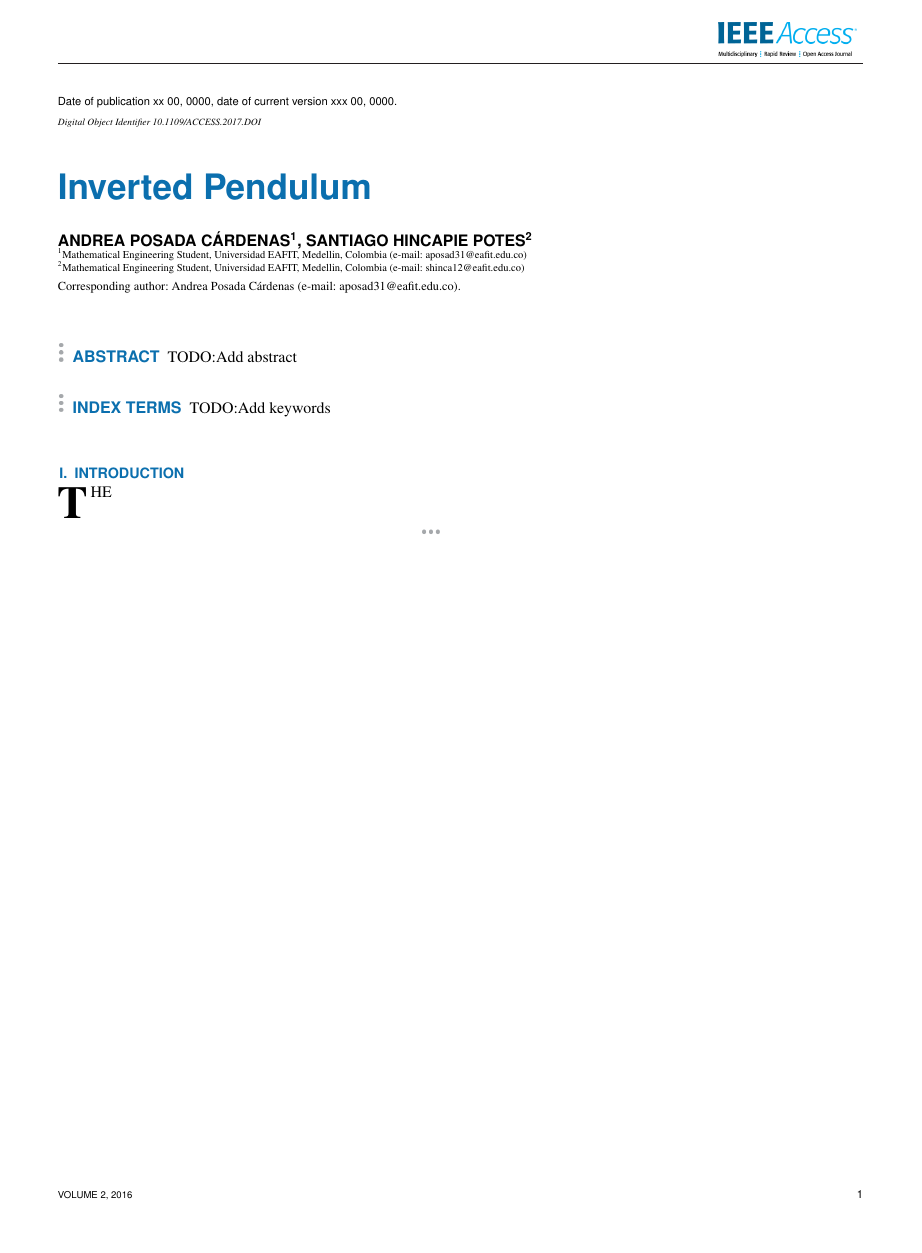
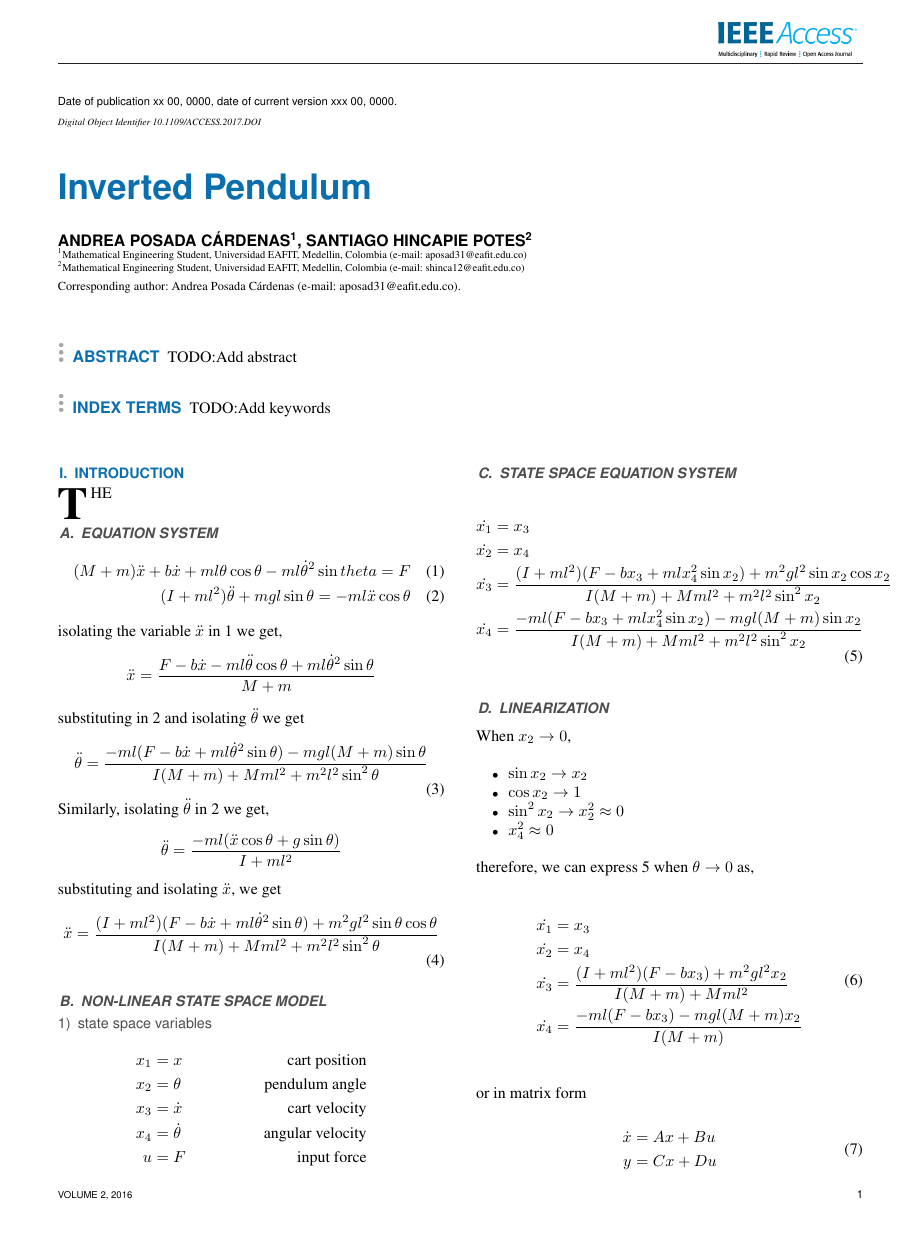
Before and after one commit to anpoc/Inverted-pendulum, a LaTeX paper (report/access.tex): the whole page before the commit and page 1 of 2 after it. Compiled offline with pdfLaTeX; a missing font is replaced by an installed copy or a similar font; a LaTeX package or settings file that is missing is left out.

Commit message:
update report

```diff
--- a/report/access.tex
+++ b/report/access.tex
@@ -42,5 +42,73 @@
 \label{sec:introduction}
 \PARstart{T}{he}
 
-\EOD
+% Not sure the section
+\subsection{Equation system}
+\begin{align}
+  (M + m)\ddot{x} + b\dot{x} + ml\theta\cos{\theta} - ml\dot{\theta}^2\sin{theta}
+     = F \label{eq:NL1} \\
+  (I + ml^2)\ddot{\theta} + mgl\sin{\theta} = -ml\ddot{x}\cos{\theta} \label{eq:NL2}
+\end{align}
+isolating the variable $\ddot{x}$ in~\ref{eq:NL1} we get,
+\[
+  \ddot{x} = \frac{F - b\dot{x} - ml\ddot{\theta}\cos{\theta} + ml\dot{\theta}^2\sin{\theta}}{M + m}
+\]
+substituting in~\ref{eq:NL2} and isolating $\ddot{\theta}$ we get
+\begin{equation}
+  \label{eq:NLddth}
+  \ddot{\theta} = \frac{-ml(F - b\dot{x} + ml\dot{\theta}^2\sin{\theta}) - mgl(M + m)\sin{\theta}}
+       {I(M + m) + Mml^2 + m^2l^2\sin^2{\theta}}
+\end{equation}
+Similarly, isolating $\ddot{\theta}$ in~\ref{eq:NL2} we get,
+\[
+  \ddot{\theta} = \frac{-ml(\ddot{x}\cos{\theta} + g\sin{\theta})}{I + ml^2}
+\]
+substituting and isolating $\ddot{x}$, we get
+\begin{equation}
+  \label{eq:NLddx}
+  \ddot{x} = \frac{(I + ml^2)(F - b\dot{x} + ml\dot{\theta}^2\sin{\theta})
+    + m^2gl^2\sin{\theta}\cos{\theta}}{I(M + m) + Mml^2 + m^2l^2\sin^2{\theta}}
+\end{equation}
 
+\subsection{non-linear state space model}
+\subsubsection{state space variables}
+\begin{align*}
+  x_1 &= x       & \text{cart position}    \\
+  x_2 &= \theta       & \text{pendulum angle}   \\
+  x_3 &= \dot{x} & \text{cart velocity}    \\
+  x_4 &= \dot{\theta} & \text{angular velocity} \\
+  u   &= F       & \text{input force}
+\end{align*}
+\subsection{state space equation system}
+\begin{equation}
+  \label{eq:NLM}
+  \begin{aligned}
+    \dot{x_1} &= x_3 \\
+    \dot{x_2} &= x_4 \\
+    \dot{x_3} &= \frac{(I + ml^2)(F - bx_3 + mlx_4^2\sin{x_2})
+      + m^2gl^2\sin{x_2}\cos{x_2}}{I(M + m) + Mml^2 + m^2l^2\sin^2{x_2}} \\
+    \dot{x_4} &= \frac{-ml(F - bx_3 + mlx_4^2\sin{x_2}) - mgl(M + m)\sin{x_2}}
+       {I(M + m) + Mml^2 + m^2l^2\sin^2{x_2}}
+  \end{aligned}
+\end{equation}
+
+\subsection{linearization}
+When $x_2 \to 0$,
+\begin{itemize}
+  \item $\sin{x_2} \to x_2$
+  \item $\cos{x_2} \to 1$
+  \item $\sin^2{x_2} \to x_2^2 \approx 0$
+  \item $x_4^2 \approx 0$
+\end{itemize}
+therefore, we can express~\ref{eq:NLM} when $\theta \to 0$ as,
+\begin{equation}
+  \label{eq:LME}
+  \begin{aligned}
+    \dot{x_1} &= x_3 \\
+    \dot{x_2} &= x_4 \\
+    \dot{x_3} &= \frac{(I + ml^2)(F - bx_3) + m^2gl^2x_2}{I(M + m) + Mml^2} \\
+    \dot{x_4} &= \frac{-ml(F - bx_3) - mgl(M + m)x_2}{I(M + m)}
+  \end{aligned}
+\end{equation}
+or in matrix form
+\begin{equation}
@@ -47 +123,17 @@
+  x &= \begin{pmatrix} x_1 \\ x_2 \\ x_3 \\ x_4 \end{pmatrix} \in \mathbb{R}^{4 \times 1} \\
+  u &= F \in \mathbb{R} \\
+  y &= \begin{pmatrix} y_1 \\ y_2 \end{pmatrix} \in \mathbb{R}^{2 \times 1} \\
+  A &= \frac{1}{I(M + m) + Mml^2} \begin{pmatrix}
+    0 & 0 & 1 & 0 \\
+    0 & 0 & 0 & 1 \\
+    0 & m^2gl^2 & -(I + ml^2)b & 0 \\
+    0 & -mgl(M + m) & mlb & 0
+  \end{pmatrix} \in \mathbb{R}^{4 \times 4} \\
+  B &= \frac{1}{I(M + m) + Mml^2} \begin{pmatrix}
+    0 \\ 0 \\ I + ml^2 \\ -ml
+  \end{pmatrix} \in \mathbb{R}^{4 \times 1} \\
+  C &= \text{Andrea!!! we need to define our outputs}  \in \mathbb{R}^{4 \times 2} \\
+  D &= 0 \in \mathbb{R}^{2 \times 1}
+\end{align*}
+\EOD{}
 \end{document}
```
Also changed, not shown: report/access.tex (8 more changed lines), 3 other files.
